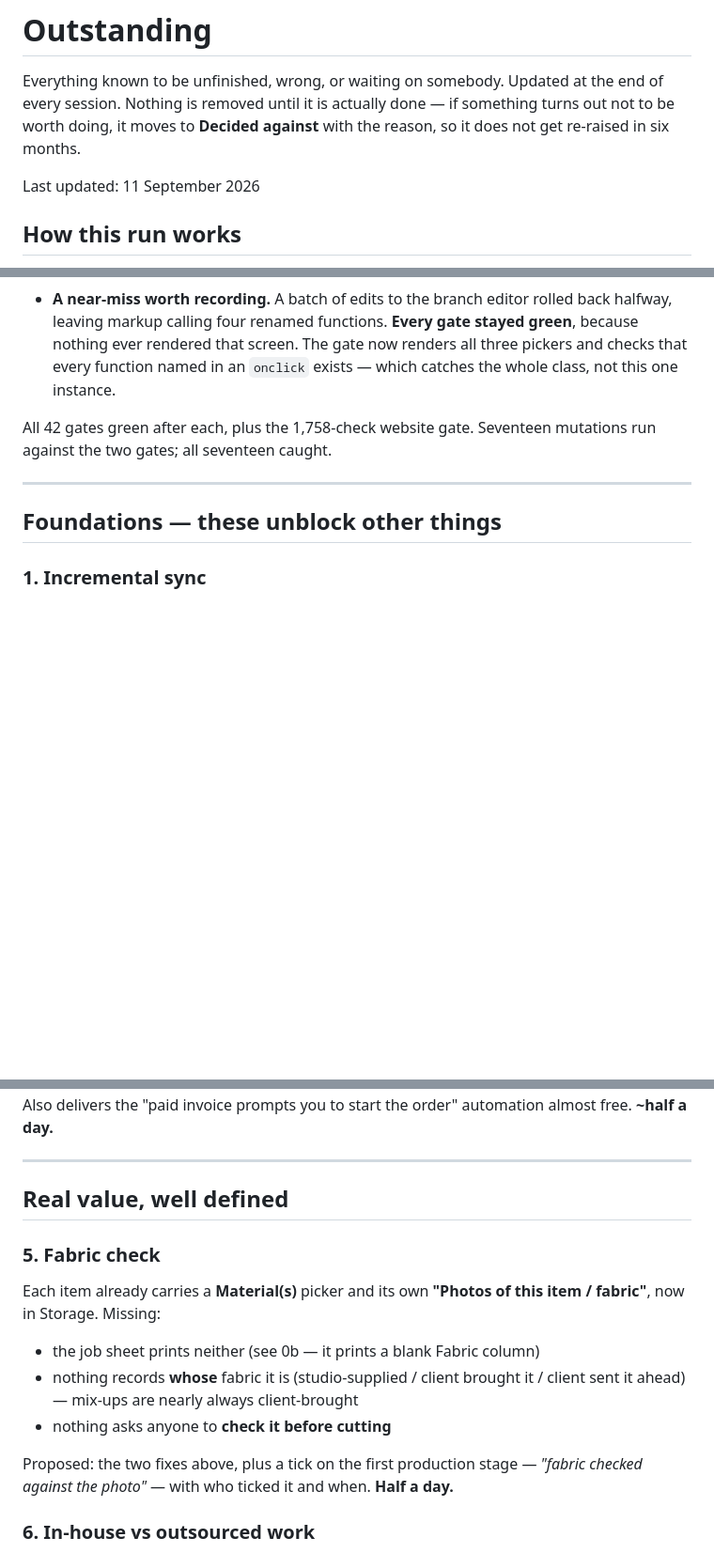
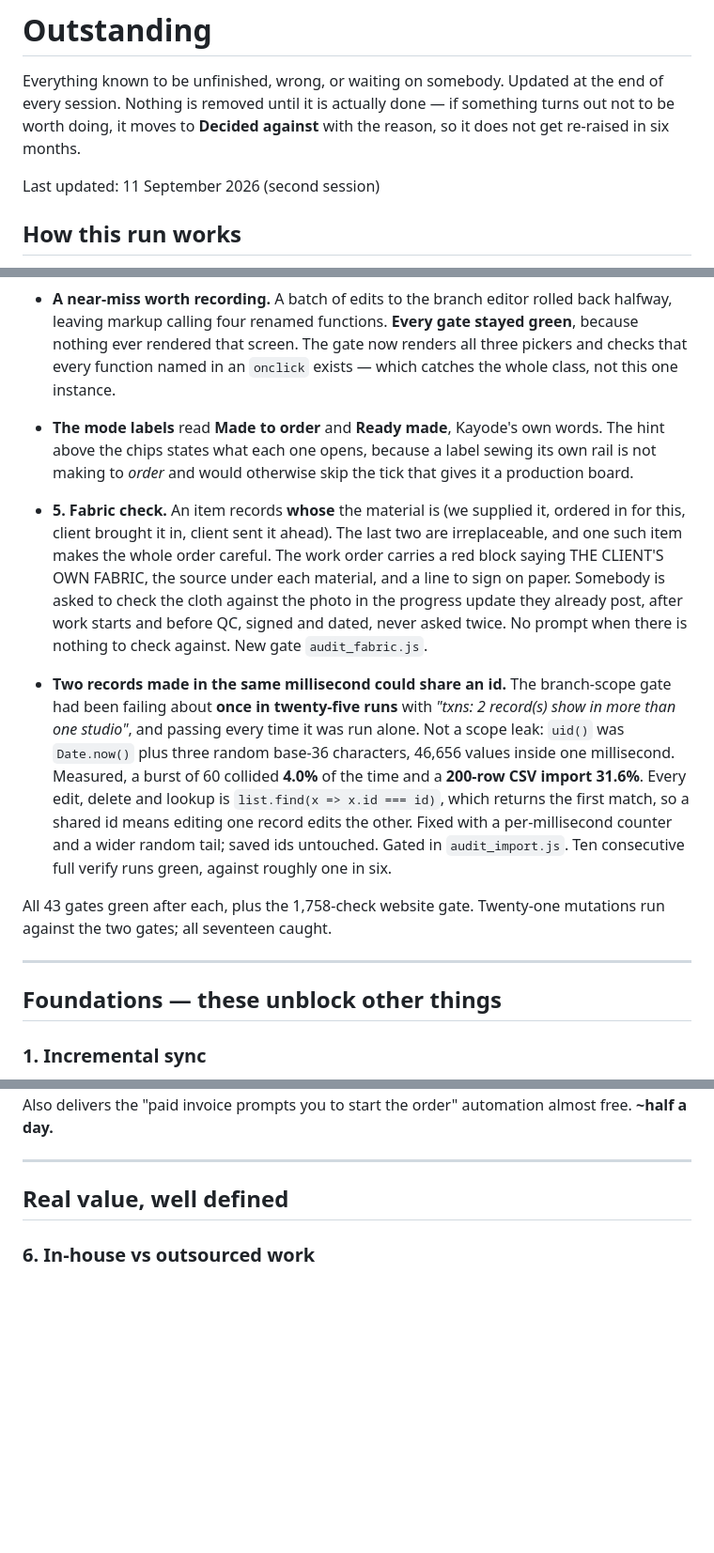
Before and after one commit to kaybespoke-debug/The-Label-Board, a Markdown page: OUTSTANDING.md, 3 parts joined by grey strips. Shown at 94% size. Drawn GitHub-style; blank space fills up the shorter version.

Commit message:
The fabric check is done, and an id bug turned up under it
Also records the mode rename, and the uid() collision the branch-scope gate
had been catching once in twenty-five runs while nobody could reproduce it.

Co-Authored-By: Claude Opus 5 <noreply@anthropic.com>

```diff
--- a/OUTSTANDING.md
+++ b/OUTSTANDING.md
@@ -5,7 +5,7 @@ the end of every session. Nothing is removed until it is actually done — if
 something turns out not to be worth doing, it moves to **Decided against**
 with the reason, so it does not get re-raised in six months.
 
-Last updated: 11 September 2026
+Last updated: 11 September 2026 (second session)
 
 ## How this run works
 
@@ -103,7 +103,27 @@ Committed on `admin-deploy`, gated, and **not pushed**.
   checks that every function named in an `onclick` exists — which catches the whole class,
   not this one instance.
 
-All 42 gates green after each, plus the 1,758-check website gate. Seventeen mutations run
+- **The mode labels** read **Made to order** and **Ready made**, Kayode's own words. The
+  hint above the chips states what each one opens, because a label sewing its own rail is
+  not making to *order* and would otherwise skip the tick that gives it a production board.
+- **5. Fabric check.** An item records **whose** the material is (we supplied it, ordered
+  in for this, client brought it in, client sent it ahead). The last two are irreplaceable,
+  and one such item makes the whole order careful. The work order carries a red block
+  saying THE CLIENT'S OWN FABRIC, the source under each material, and a line to sign on
+  paper. Somebody is asked to check the cloth against the photo in the progress update they
+  already post, after work starts and before QC, signed and dated, never asked twice. No
+  prompt when there is nothing to check against. New gate `audit_fabric.js`.
+- **Two records made in the same millisecond could share an id.** The branch-scope gate had
+  been failing about **once in twenty-five runs** with *"txns: 2 record(s) show in more
+  than one studio"*, and passing every time it was run alone. Not a scope leak: `uid()` was
+  `Date.now()` plus three random base-36 characters, 46,656 values inside one millisecond.
+  Measured, a burst of 60 collided **4.0%** of the time and a **200-row CSV import 31.6%**.
+  Every edit, delete and lookup is `list.find(x => x.id === id)`, which returns the first
+  match, so a shared id means editing one record edits the other. Fixed with a
+  per-millisecond counter and a wider random tail; saved ids untouched. Gated in
+  `audit_import.js`. Ten consecutive full verify runs green, against roughly one in six.
+
+All 43 gates green after each, plus the 1,758-check website gate. Twenty-one mutations run
 against the two gates; all seventeen caught.
 
 ---
@@ -161,18 +181,6 @@ almost free. **~half a day.**
 ---
 
 ## Real value, well defined
-
-### 5. Fabric check
-Each item already carries a **Material(s)** picker and its own **"Photos of
-this item / fabric"**, now in Storage. Missing:
-- the job sheet prints neither (see 0b — it prints a blank Fabric column)
-- nothing records **whose** fabric it is (studio-supplied / client brought it /
-  client sent it ahead) — mix-ups are nearly always client-brought
-- nothing asks anyone to **check it before cutting**
-
-Proposed: the two fixes above, plus a tick on the first production stage —
-*"fabric checked against the photo"* — with who ticked it and when.
-**Half a day.**
 
 ### 6. In-house vs outsourced work
 Embellishment, monogram, beading. Outsourced work needs a vendor, a cost, sent
```
